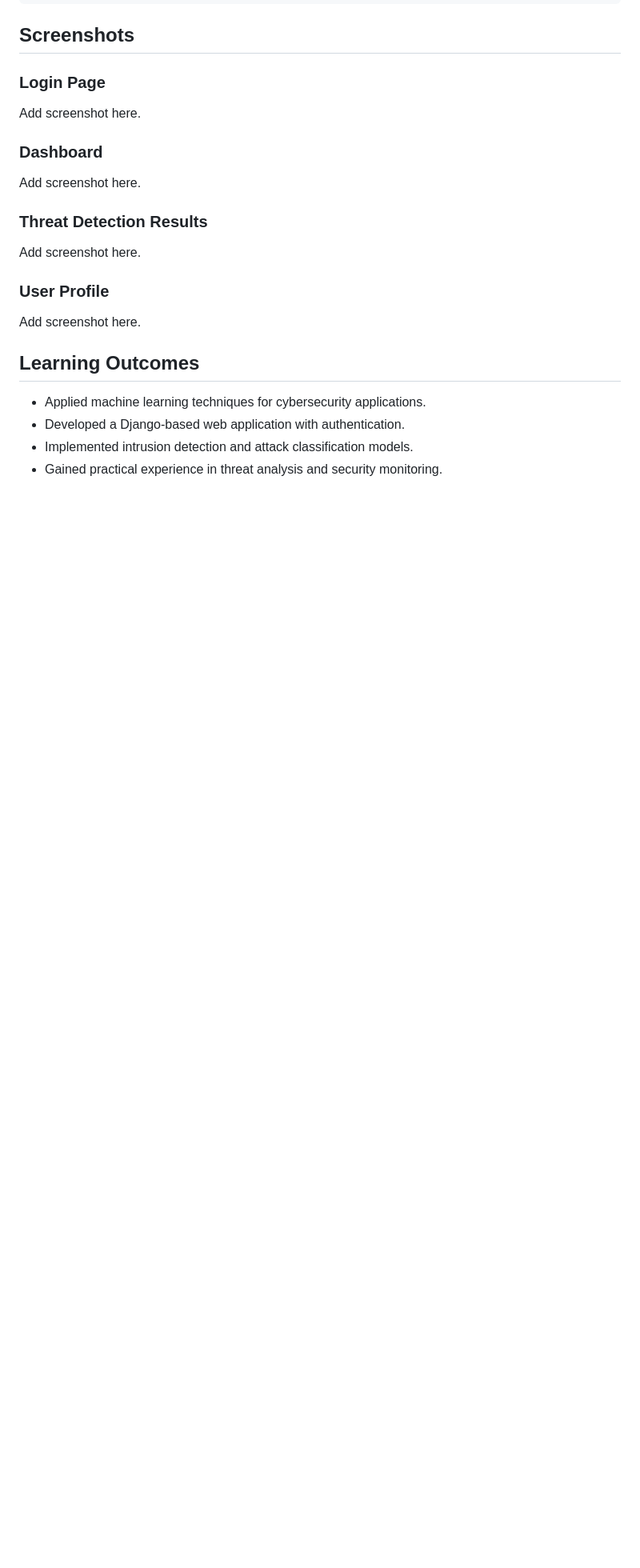
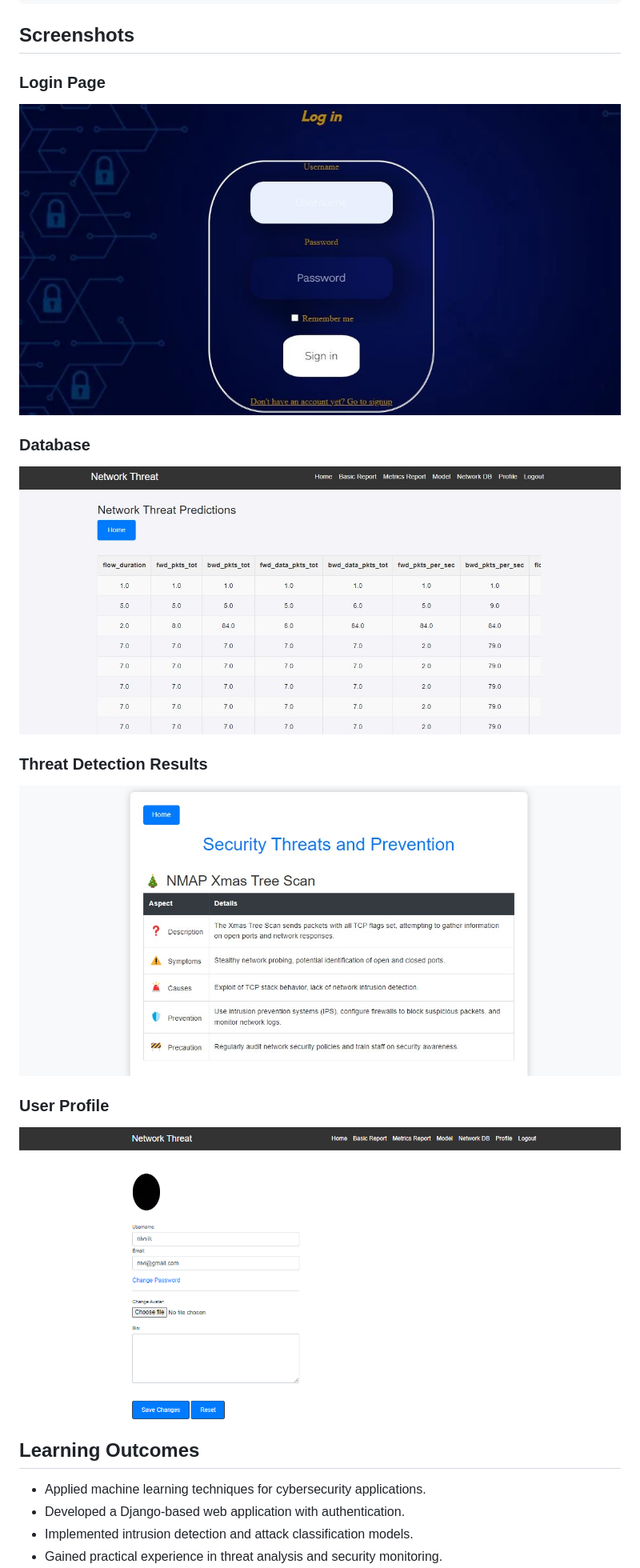
Before and after one commit to UNKNOWS-UNKNOWN/Threat-Detection-Using-Machine-Learning-Techniques, a Markdown page: README.md, the part around one of its changes. Shown at 80% size. Rendered like a GitHub page; blank space fills up the shorter version.

```diff
--- a/README.md
+++ b/README.md
@@ -128,19 +127,19 @@ http://127.0.0.1:8000
 
 ### Login Page
 
-Add screenshot here.
+![Login_page](Screenshots/Login_page.png)
 
-### Dashboard
+### Database
 
-Add screenshot here.
+![Database](Screenshots/Database.png)
 
 ### Threat Detection Results
 
-Add screenshot here.
+![Results](Screenshots/Results.png)
 
 ### User Profile
 
-Add screenshot here.
+![Userprofile](Screenshots/Userprofile.png)
 
 ## Learning Outcomes
 
```
Also changed, not shown: other parts of README.md (+0 -1 lines).
